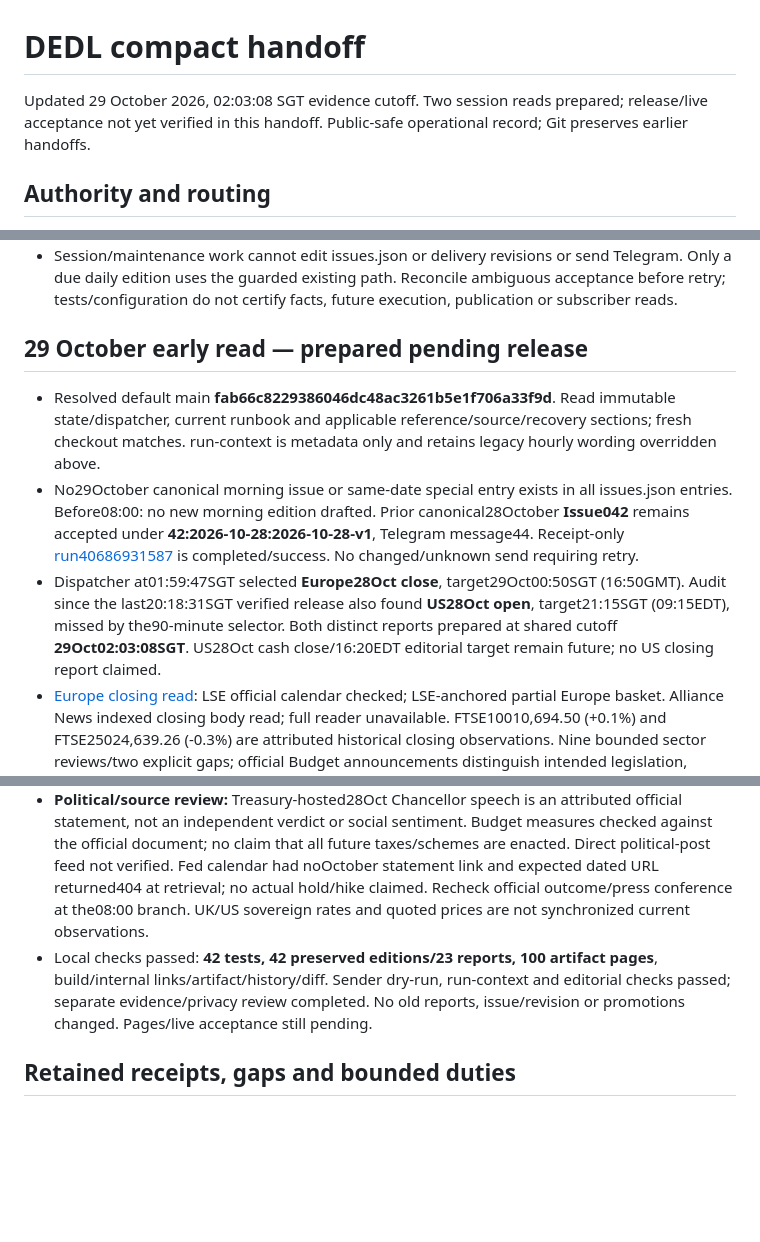
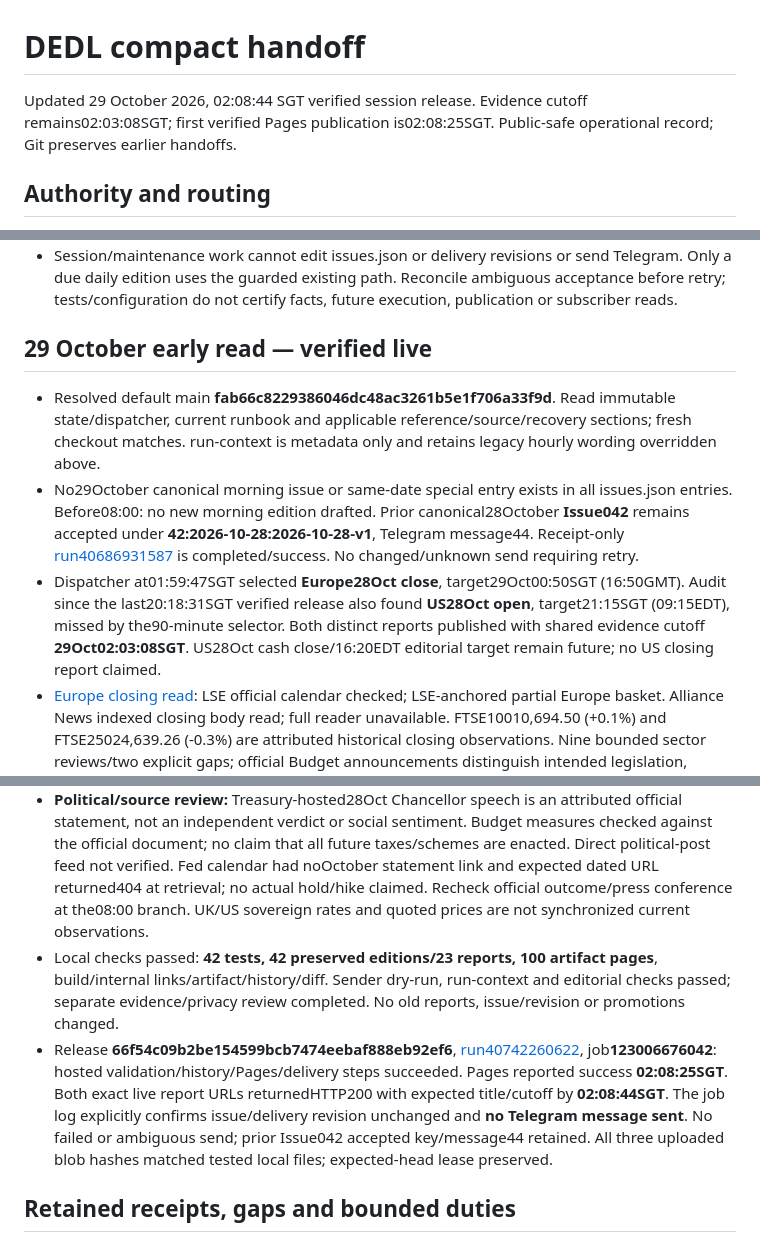
Before and after one commit to Devilz13/daily-equity-decision-loop, a Markdown page: docs/DEDL_STATE.md, 3 parts joined by grey strips. Rendered like a GitHub page; blank space fills up the shorter version.

Commit message:
Record verified London/US catch-up publication and unchanged delivery receipt

```diff
--- a/docs/DEDL_STATE.md
+++ b/docs/DEDL_STATE.md
@@ -1,6 +1,6 @@
 # DEDL compact handoff
 
-Updated 29 October 2026, 02:03:08 SGT evidence cutoff. Two session reads prepared; release/live acceptance not yet verified in this handoff. Public-safe operational record; Git preserves earlier handoffs.
+Updated 29 October 2026, 02:08:44 SGT verified session release. Evidence cutoff remains02:03:08SGT; first verified Pages publication is02:08:25SGT. Public-safe operational record; Git preserves earlier handoffs.
 
 ## Authority and routing
 
@@ -10,17 +10,18 @@ Updated 29 October 2026, 02:03:08 SGT evidence cutoff. Two session reads prepare
 - Start from current default-branch SHA, not local/chat recollection. PR#1/#2 remain unmerged; #2 approval block unresolved. No candidate code used, merge or deployment. Free permitted public evidence only; no paid access/bypass, private models/holdings/rules, unpublished owner debate, credentials or trades. Preserve all eleven sectors, desks, regions, source/political attribution and existing hashtag/website/Telegram format.
 - Session/maintenance work cannot edit issues.json or delivery revisions or send Telegram. Only a due daily edition uses the guarded existing path. Reconcile ambiguous acceptance before retry; tests/configuration do not certify facts, future execution, publication or subscriber reads.
 
-## 29 October early read — prepared pending release
+## 29 October early read — verified live
 
 - Resolved default main **fab66c8229386046dc48ac3261b5e1f706a33f9d**. Read immutable state/dispatcher, current runbook and applicable reference/source/recovery sections; fresh checkout matches. run-context is metadata only and retains legacy hourly wording overridden above.
 - No29October canonical morning issue or same-date special entry exists in all issues.json entries. Before08:00: no new morning edition drafted. Prior canonical28October **Issue042** remains accepted under **42:2026-10-28:2026-10-28-v1**, Telegram message44. Receipt-only [run40686931587](https://github.com/Devilz13/daily-equity-decision-loop/actions/runs/40686931587) is completed/success. No changed/unknown send requiring retry.
-- Dispatcher at01:59:47SGT selected **Europe28Oct close**, target29Oct00:50SGT (16:50GMT). Audit since the last20:18:31SGT verified release also found **US28Oct open**, target21:15SGT (09:15EDT), missed by the90-minute selector. Both distinct reports prepared at shared cutoff **29Oct02:03:08SGT**. US28Oct cash close/16:20EDT editorial target remain future; no US closing report claimed.
+- Dispatcher at01:59:47SGT selected **Europe28Oct close**, target29Oct00:50SGT (16:50GMT). Audit since the last20:18:31SGT verified release also found **US28Oct open**, target21:15SGT (09:15EDT), missed by the90-minute selector. Both distinct reports published with shared evidence cutoff **29Oct02:03:08SGT**. US28Oct cash close/16:20EDT editorial target remain future; no US closing report claimed.
 - [Europe closing read](https://devilz13.github.io/daily-equity-decision-loop/reports/2026-10-28-europe-close-delayed/): LSE official calendar checked; LSE-anchored partial Europe basket. Alliance News indexed closing body read; full reader unavailable. FTSE10010,694.50 (+0.1%) and FTSE25024,639.26 (-0.3%) are attributed historical closing observations. Nine bounded sector reviews/two explicit gaps; official Budget announcements distinguish intended legislation, measures and implementation.
 - [US opening catch-up](https://devilz13.github.io/daily-equity-decision-loop/reports/2026-10-28-us-open-delayed-catch-up/): official NYSE calendar/core hours checked. Reuters11:39EDT observations are labelled intraday, neither historical pre-open research nor a final close. Seven bounded sector reviews/four gaps. All eleven sector records, sentiment proxies, causal alternatives, scenarios, dated watchpoints and three spillovers preserved in each report.
 - **NVIDIA/AI Infrastructure material change:** direct28Oct Vertiv and GE Vernova releases add power/cooling and generation/grid evidence; see report source registers. GAAP operating cash versus adjusted FCF, orders versus revenue, reserved versus energized generation and proposed versus completed acquisition stay separate. S4's original RNS adds management's spending-displacement interpretation; not independently proven economy-wide causation. Memory, foundry/packaging, racks, networking, power, cooling/generation and financing/execution watch criteria remain intact.
 - **Cyber / strategic transmission:** Boston Scientific's own release acknowledges recovery following a cybersecurity incident. Original event date, loss allocation and attacker attribution remain unresolved; no named Singapore effect inferred. Oil reporting remains one Reuters source chain with primary refinery/operator confirmation and quantified lost-volume gaps; direct Singapore disruption not established. No tactical details, unsupported public sentiment or extra structured Conflict report; weekly count remains1/5.
 - **Political/source review:** Treasury-hosted28Oct Chancellor speech is an attributed official statement, not an independent verdict or social sentiment. Budget measures checked against the official document; no claim that all future taxes/schemes are enacted. Direct political-post feed not verified. Fed calendar had noOctober statement link and expected dated URL returned404 at retrieval; no actual hold/hike claimed. Recheck official outcome/press conference at the08:00 branch. UK/US sovereign rates and quoted prices are not synchronized current observations.
-- Local checks passed: **42 tests, 42 preserved editions/23 reports, 100 artifact pages**, build/internal links/artifact/history/diff. Sender dry-run, run-context and editorial checks passed; separate evidence/privacy review completed. No old reports, issue/revision or promotions changed. Pages/live acceptance still pending.
+- Local checks passed: **42 tests, 42 preserved editions/23 reports, 100 artifact pages**, build/internal links/artifact/history/diff. Sender dry-run, run-context and editorial checks passed; separate evidence/privacy review completed. No old reports, issue/revision or promotions changed.
+- Release **66f54c09b2be154599bcb7474eebaf888eb92ef6**, [run40742260622](https://github.com/Devilz13/daily-equity-decision-loop/actions/runs/40742260622), job**123006676042**: hosted validation/history/Pages/delivery steps succeeded. Pages reported success **02:08:25SGT**. Both exact live report URLs returnedHTTP200 with expected title/cutoff by **02:08:44SGT**. The job log explicitly confirms issue/delivery revision unchanged and **no Telegram message sent**. No failed or ambiguous send; prior Issue042 accepted key/message44 retained. All three uploaded blob hashes matched tested local files; expected-head lease preserved.
 
 ## Retained receipts, gaps and bounded duties
 
```
